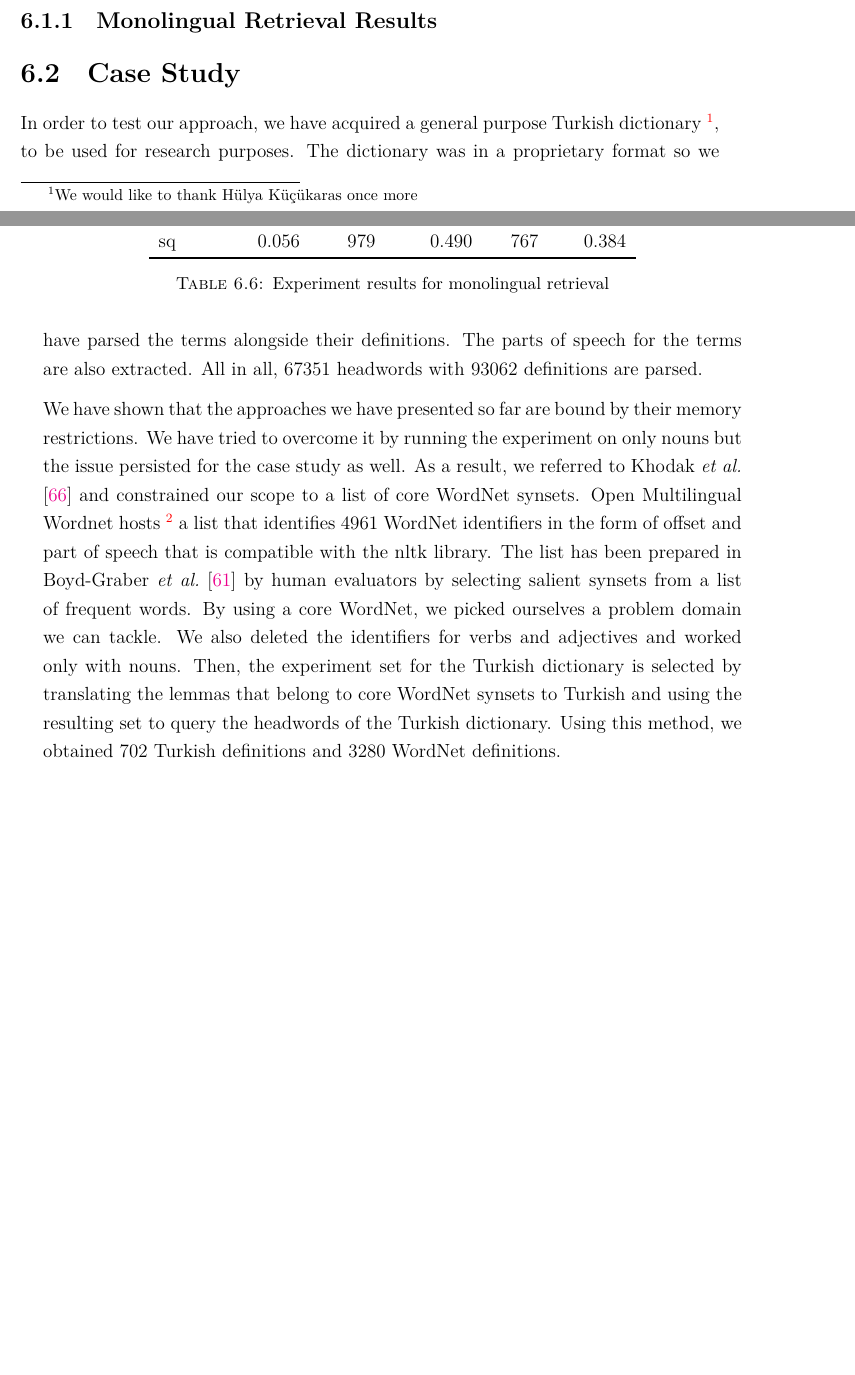
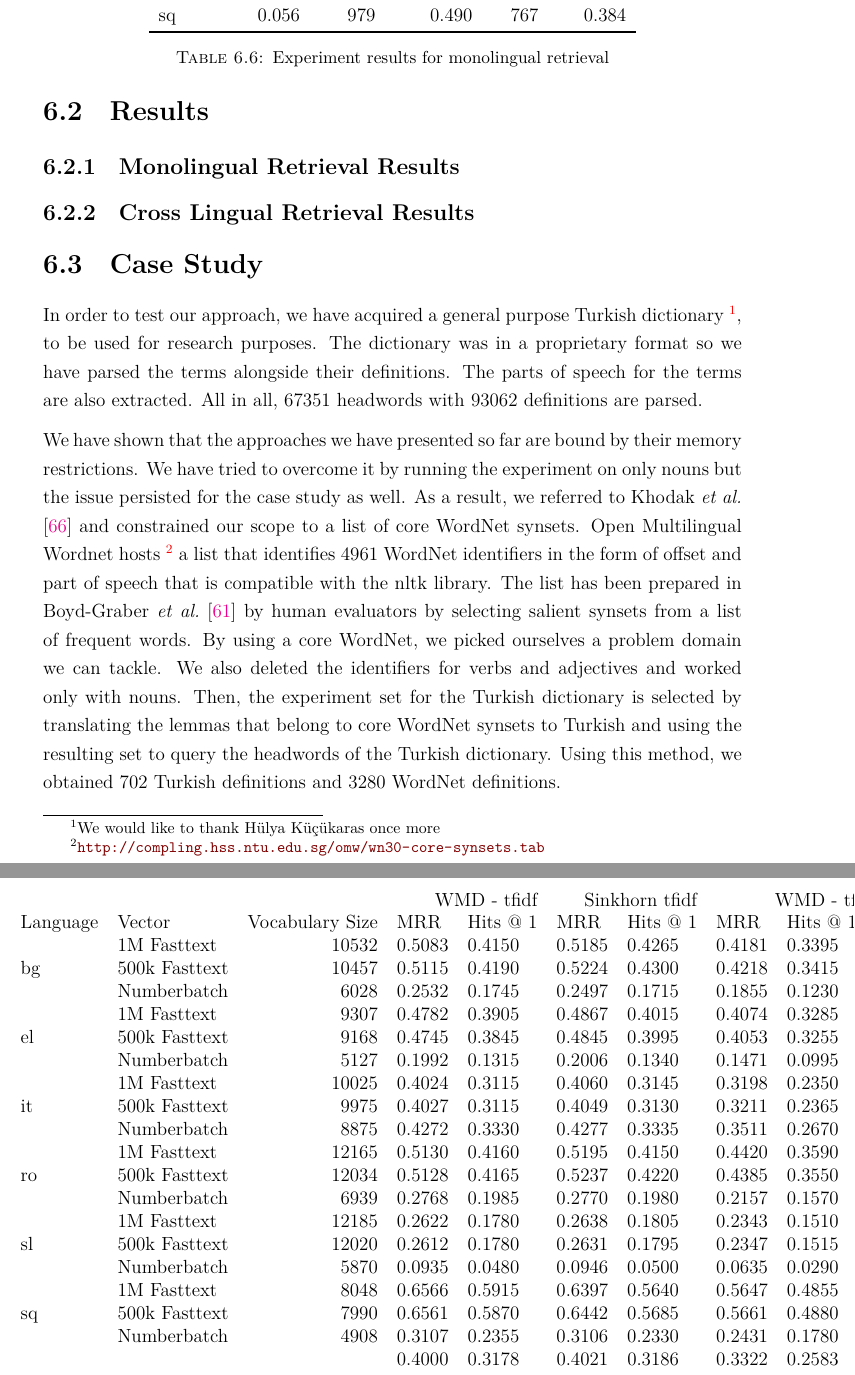
Before and after one commit to yigitsever/Thesis, a LaTeX thesis (main.tex, which reads Chapters/Chapter6.tex): two parts of pages 62 and 63 of 86 before the commit and two parts of pages 63 and 64 of 88 after it, joined at a grey line, cut so that both start at the same text, the shorter picture padded with empty space. Compiled offline with XeLaTeX.

Commit message:
almost done

```diff
--- a/Chapters/Chapter6.tex
+++ b/Chapters/Chapter6.tex
@@ -125,6 +128,115 @@ Although \textcite{ruder_survey_2017} and \textcite{glavas_how_2019} both say yo
     \label{tab:monolingual_tfidf}
 \end{table}
 
+\subsection{Cross Lingual Retrieval Results}%
+\label{sub:cross_lingual_retrieval_results}
+
+% Please add the following required packages to your document preamble:
+% \usepackage{booktabs}
+% \usepackage{multirow}
+\begin{table}[]
+\begin{tabular}{@{}lllllllllll@{}}
+ &  &  & \multicolumn{2}{r}{WMD - tfidf} & \multicolumn{2}{r}{Sinkhorn tfidf} & \multicolumn{2}{r}{WMD - tf} & \multicolumn{2}{r}{Sinkhorn - tf} \\
+Language & Vector & \multicolumn{1}{r}{Vocabulary Size} & MRR & Hits @ 1 & MRR & Hits @ 1 & MRR & Hits @ 1 & MRR & Hits @ 1 \\
+\multirow{3}{*}{bg} & 1M Fasttext & \multicolumn{1}{r}{10532} & 0.5083 & 0.4150 & 0.5185 & 0.4265 & 0.4181 & 0.3395 & 0.4276 & 0.3460 \\
+ & 500k Fasttext & \multicolumn{1}{r}{10457} & 0.5115 & 0.4190 & 0.5224 & 0.4300 & 0.4218 & 0.3415 & 0.4319 & 0.3480 \\
+ & Numberbatch & \multicolumn{1}{r}{6028} & 0.2532 & 0.1745 & 0.2497 & 0.1715 & 0.1855 & 0.1230 & 0.1809 & 0.1135 \\
+\multirow{3}{*}{el} & 1M Fasttext & \multicolumn{1}{r}{9307} & 0.4782 & 0.3905 & 0.4867 & 0.4015 & 0.4074 & 0.3285 & 0.4142 & 0.3340 \\
+ & 500k Fasttext & \multicolumn{1}{r}{9168} & 0.4745 & 0.3845 & 0.4845 & 0.3995 & 0.4053 & 0.3255 & 0.4139 & 0.3355 \\
+ & Numberbatch & \multicolumn{1}{r}{5127} & 0.1992 & 0.1315 & 0.2006 & 0.1340 & 0.1471 & 0.0995 & 0.1494 & 0.1000 \\
+\multirow{3}{*}{it} & 1M Fasttext & \multicolumn{1}{r}{10025} & 0.4024 & 0.3115 & 0.4060 & 0.3145 & 0.3198 & 0.2350 & 0.3207 & 0.2340 \\
+ & 500k Fasttext & \multicolumn{1}{r}{9975} & 0.4027 & 0.3115 & 0.4049 & 0.3130 & 0.3211 & 0.2365 & 0.3221 & 0.2350 \\
+ & Numberbatch & \multicolumn{1}{r}{8875} & 0.4272 & 0.3330 & 0.4277 & 0.3335 & 0.3511 & 0.2670 & 0.3512 & 0.2680 \\
+\multirow{3}{*}{ro} & 1M Fasttext & \multicolumn{1}{r}{12165} & 0.5130 & 0.4160 & 0.5195 & 0.4150 & 0.4420 & 0.3590 & 0.4506 & 0.3560 \\
+ & 500k Fasttext & \multicolumn{1}{r}{12034} & 0.5128 & 0.4165 & 0.5237 & 0.4220 & 0.4385 & 0.3550 & 0.4514 & 0.3575 \\
+ & Numberbatch & \multicolumn{1}{r}{6939} & 0.2768 & 0.1985 & 0.2770 & 0.1980 & 0.2157 & 0.1570 & 0.2186 & 0.1625 \\
+\multirow{3}{*}{sl} & 1M Fasttext & \multicolumn{1}{r}{12185} & 0.2622 & 0.1780 & 0.2638 & 0.1805 & 0.2343 & 0.1510 & 0.2397 & 0.1560 \\
+ & 500k Fasttext & \multicolumn{1}{r}{12020} & 0.2612 & 0.1780 & 0.2631 & 0.1795 & 0.2347 & 0.1515 & 0.2403 & 0.1580 \\
+ & Numberbatch & \multicolumn{1}{r}{5870} & 0.0935 & 0.0480 & 0.0946 & 0.0500 & 0.0635 & 0.0290 & 0.0626 & 0.0285 \\
+\multirow{3}{*}{sq} & 1M Fasttext & \multicolumn{1}{r}{8048} & 0.6566 & 0.5915 & 0.6397 & 0.5640 & 0.5647 & 0.4855 & 0.5694 & 0.4930 \\
+ & 500k Fasttext & \multicolumn{1}{r}{7990} & 0.6561 & 0.5870 & 0.6442 & 0.5685 & 0.5661 & 0.4880 & 0.5705 & 0.4925 \\
+ & Numberbatch & \multicolumn{1}{r}{4908} & 0.3107 & 0.2355 & 0.3106 & 0.2330 & 0.2431 & 0.1780 & 0.2474 & 0.1835 \\
+ &  &  & 0.4000 & 0.3178 & 0.4021 & 0.3186 & 0.3322 & 0.2583 & 0.3368 & 0.2612 \\
+ &  &  &  &  &  &  &  &  &  &  \\
+ &  &  &  &  &  &  &  &  &  &  \\
+ &  &  &  &  &  &  &  &  &  &  \\
+ &  &  &  &  &  &  &  &  &  &  \\
+ &  &  &  &  &  &  &  &  &  &  \\
+ &  &  &  &  &  &  &  &  &  &  \\
+ &  &  &  &  &  &  &  &  &  &  \\
+ &  &  &  &  &  &  &  &  &  &  \\
+ &  &  &  &  &  &  &  &  &  &  \\
+ &  &  &  &  &  &  &  &  &  &  \\
+ &  &  &  &  &  &  &  &  &  &  \\
+ &  &  &  &  &  &  &  &  &  &  \\
+ &  &  &  &  &  &  &  &  &  &  \\
+ &  &  &  &  &  &  &  &  &  &  \\
+ &  &  &  &  &  &  &  &  &  &  \\
+ &  &  &  &  &  &  &  &  &  &  \\
+ &  &  &  &  &  &  &  &  &  &  \\
+ &  &  &  &  &  &  &  &  &  &  \\
+ &  &  &  &  &  &  &  &  &  &  \\
+ &  &  &  &  &  &  &  &  &  &  \\
+ &  &  &  &  &  &  &  &  &  &  \\
+ &  &  &  &  &  &  &  &  &  &  \\
+ &  &  &  &  &  &  &  &  &  &  \\
+ &  &  &  &  &  &  &  &  &  &  \\
+ &  &  &  &  &  &  &  &  &  &  \\
+ &  &  &  &  &  &  &  &  &  &  \\
+ &  &  &  &  &  &  &  &  &  &  \\
+ &  &  &  &  &  &  &  &  &  &  \\
+ &  &  &  &  &  &  &  &  &  &  \\
+ &  &  &  &  &  &  &  &  &  &  \\
+ &  &  &  &  &  &  &  &  &  &  \\
+ &  &  &  &  &  &  &  &  &  &  \\
+ &  &  &  &  &  &  &  &  &  &  \\
+ &  &  &  &  &  &  &  &  &  &  \\
+ &  &  &  &  &  &  &  &  &  &  \\
+ &  &  &  &  &  &  &  &  &  &  \\
+ &  &  &  &  &  &  &  &  &  &  \\
+ &  &  &  &  &  &  &  &  &  &  \\
+ &  &  &  &  &  &  &  &  &  &  \\
+ &  &  &  &  &  &  &  &  &  &  \\
+ &  &  &  &  &  &  &  &  &  &  \\
+ &  &  &  &  &  &  &  &  &  &  \\
+ &  &  &  &  &  &  &  &  &  &  \\
+ &  &  &  &  &  &  &  &  &  &  \\
+ &  &  &  &  &  &  &  &  &  &  \\
+ &  &  &  &  &  &  &  &  &  &  \\
+ &  &  &  &  &  &  &  &  &  &  \\
+ &  &  &  &  &  &  &  &  &  &  \\
+ &  &  &  &  &  &  &  &  &  &  \\
+ &  &  &  &  &  &  &  &  &  &  \\
+ &  &  &  &  &  &  &  &  &  &  \\
+ &  &  &  &  &  &  &  &  &  &  \\
+ &  &  &  &  &  &  &  &  &  &  \\
+ &  &  &  &  &  &  &  &  &  &  \\
+ &  &  &  &  &  &  &  &  &  &  \\
+ &  &  &  &  &  &  &  &  &  &  \\
+ &  &  &  &  &  &  &  &  &  &  \\
+ &  &  &  &  &  &  &  &  &  &  \\
+ &  &  &  &  &  &  &  &  &  &  \\
+ &  &  &  &  &  &  &  &  &  &  \\
+ &  &  &  &  &  &  &  &  &  &  \\
+ &  &  &  &  &  &  &  &  &  &  \\
+ &  &  &  &  &  &  &  &  &  &  \\
+ &  &  &  &  &  &  &  &  &  &  \\
+ &  &  &  &  &  &  &  &  &  &  \\
+ &  &  &  &  &  &  &  &  &  &  \\
+ &  &  &  &  &  &  &  &  &  &  \\
+ &  &  &  &  &  &  &  &  &  &  \\
+ &  &  &  &  &  &  &  &  &  &  \\
+ &  &  &  &  &  &  &  &  &  &  \\
+ &  &  &  &  &  &  &  &  &  &  \\
+ &  &  &  &  &  &  &  &  &  &  \\
+ &  &  &  &  &  &  &  &  &  &  \\
+ &  &  &  &  &  &  &  &  &  &  \\
+ &  &  &  &  &  &  &  &  &  &  \\
+ &  &  &  &  &  &  &  &  &  &  \\ \cmidrule(r){1-2}
+\end{tabular}
+\end{table}
+
+
 \section{Case Study}%
 \label{sec:case_study}
 
```
Also changed, not shown: main.pdf, Chapters/Chapter6.tex (3 more changed lines).
